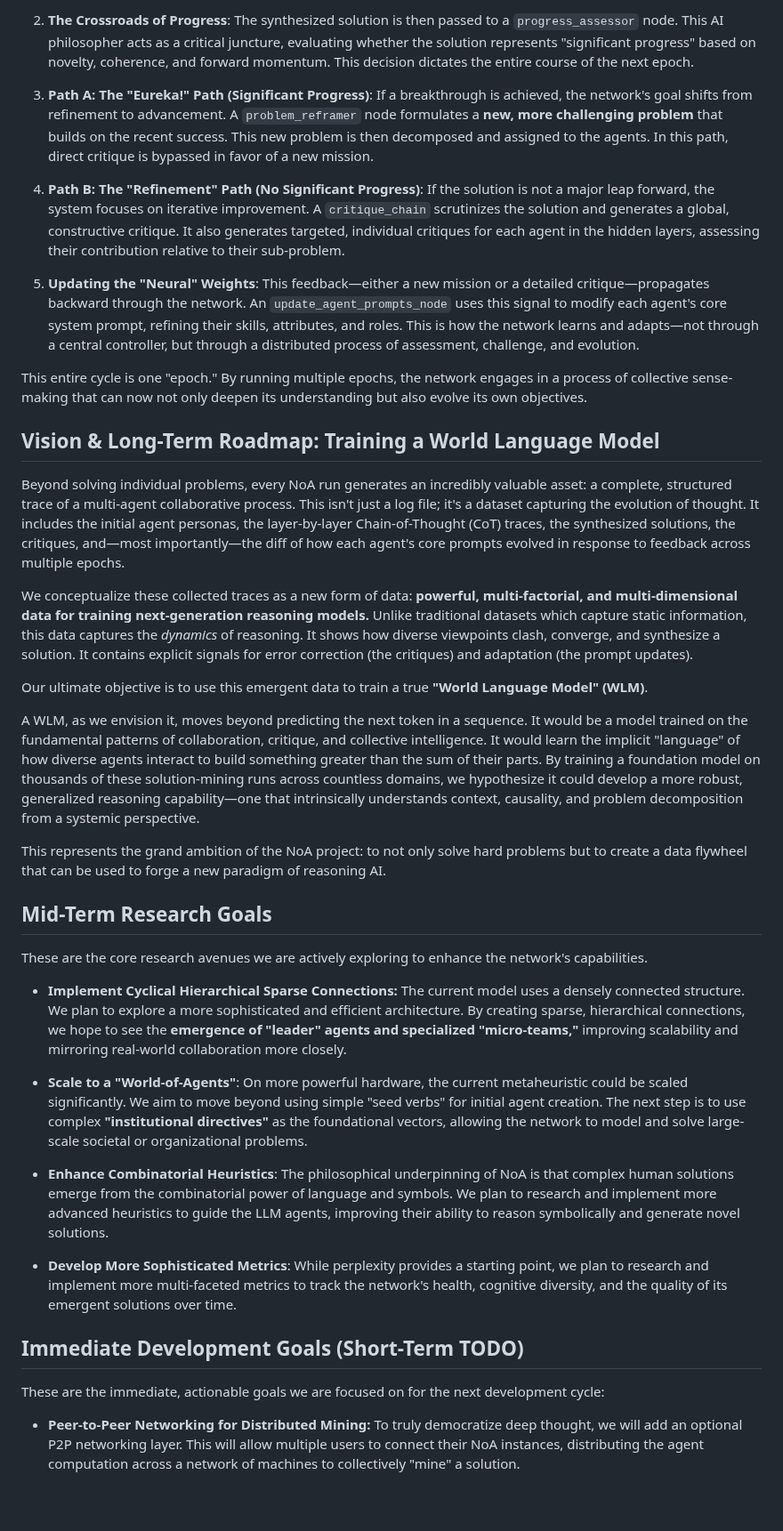
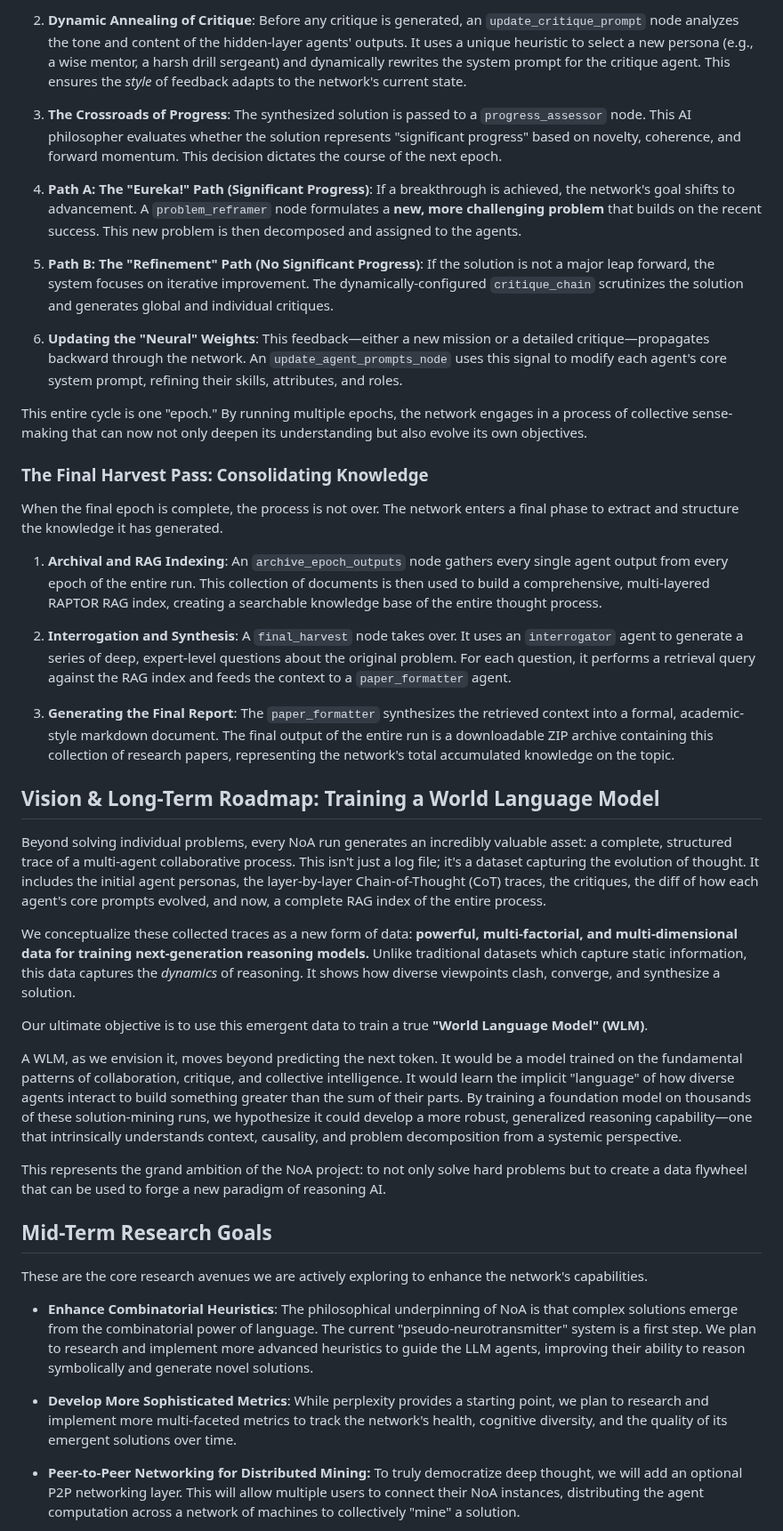
Before and after one commit to pchaganti/gx-NoA, a Markdown page: README.md, the part around one of its changes. Shown at 89% size. GitHub-like rendering; blank space fills up the shorter version.

```diff
--- a/README.md
+++ b/README.md
@@ -44,23 +48,35 @@ This is where NoA truly differs from a simple multi-agent system. The reflection
 
-2.  **The Crossroads of Progress**: The synthesized solution is then passed to a `progress_assessor` node. This AI philosopher acts as a critical juncture, evaluating whether the solution represents "significant progress" based on novelty, coherence, and forward momentum. This decision dictates the entire course of the next epoch.
+2.  **Dynamic Annealing of Critique**: Before any critique is generated, an `update_critique_prompt` node analyzes the tone and content of the hidden-layer agents' outputs. It uses a unique heuristic to select a new persona (e.g., a wise mentor, a harsh drill sergeant) and dynamically rewrites the system prompt for the critique agent. This ensures the *style* of feedback adapts to the network's current state.
 
-3.  **Path A: The "Eureka!" Path (Significant Progress)**: If a breakthrough is achieved, the network's goal shifts from refinement to advancement. A `problem_reframer` node formulates a **new, more challenging problem** that builds on the recent success. This new problem is then decomposed and assigned to the agents. In this path, direct critique is bypassed in favor of a new mission.
+3.  **The Crossroads of Progress**: The synthesized solution is passed to a `progress_assessor` node. This AI philosopher evaluates whether the solution represents "significant progress" based on novelty, coherence, and forward momentum. This decision dictates the course of the next epoch.
 
-4.  **Path B: The "Refinement" Path (No Significant Progress)**: If the solution is not a major leap forward, the system focuses on iterative improvement. A `critique_chain` scrutinizes the solution and generates a global, constructive critique. It also generates targeted, individual critiques for each agent in the hidden layers, assessing their contribution relative to their sub-problem.
+4.  **Path A: The "Eureka!" Path (Significant Progress)**: If a breakthrough is achieved, the network's goal shifts to advancement. A `problem_reframer` node formulates a **new, more challenging problem** that builds on the recent success. This new problem is then decomposed and assigned to the agents.
 
-5.  **Updating the "Neural" Weights**: This feedback—either a new mission or a detailed critique—propagates backward through the network. An `update_agent_prompts_node` uses this signal to modify each agent's core system prompt, refining their skills, attributes, and roles. This is how the network learns and adapts—not through a central controller, but through a distributed process of assessment, challenge, and evolution.
+5.  **Path B: The "Refinement" Path (No Significant Progress)**: If the solution is not a major leap forward, the system focuses on iterative improvement. The dynamically-configured `critique_chain` scrutinizes the solution and generates global and individual critiques.
+
+6.  **Updating the "Neural" Weights**: This feedback—either a new mission or a detailed critique—propagates backward through the network. An `update_agent_prompts_node` uses this signal to modify each agent's core system prompt, refining their skills, attributes, and roles.
 
 This entire cycle is one "epoch." By running multiple epochs, the network engages in a process of collective sense-making that can now not only deepen its understanding but also evolve its own objectives.
 
+### The Final Harvest Pass: Consolidating Knowledge
+
+When the final epoch is complete, the process is not over. The network enters a final phase to extract and structure the knowledge it has generated.
+
+1.  **Archival and RAG Indexing**: An `archive_epoch_outputs` node gathers every single agent output from every epoch of the entire run. This collection of documents is then used to build a comprehensive, multi-layered RAPTOR RAG index, creating a searchable knowledge base of the entire thought process.
+
+2.  **Interrogation and Synthesis**: A `final_harvest` node takes over. It uses an `interrogator` agent to generate a series of deep, expert-level questions about the original problem. For each question, it performs a retrieval query against the RAG index and feeds the context to a `paper_formatter` agent.
+
+3.  **Generating the Final Report**: The `paper_formatter` synthesizes the retrieved context into a formal, academic-style markdown document. The final output of the entire run is a downloadable ZIP archive containing this collection of research papers, representing the network's total accumulated knowledge on the topic.
+
 ## Vision & Long-Term Roadmap: Training a World Language Model
 
-Beyond solving individual problems, every NoA run generates an incredibly valuable asset: a complete, structured trace of a multi-agent collaborative process. This isn't just a log file; it's a dataset capturing the evolution of thought. It includes the initial agent personas, the layer-by-layer Chain-of-Thought (CoT) traces, the synthesized solutions, the critiques, and—most importantly—the diff of how each agent's core prompts evolved in response to feedback across multiple epochs.
+Beyond solving individual problems, every NoA run generates an incredibly valuable asset: a complete, structured trace of a multi-agent collaborative process. This isn't just a log file; it's a dataset capturing the evolution of thought. It includes the initial agent personas, the layer-by-layer Chain-of-Thought (CoT) traces, the critiques, the diff of how each agent's core prompts evolved, and now, a complete RAG index of the entire process.
 
-We conceptualize these collected traces as a new form of data: **powerful, multi-factorial, and multi-dimensional data for training next-generation reasoning models.** Unlike traditional datasets which capture static information, this data captures the *dynamics* of reasoning. It shows how diverse viewpoints clash, converge, and synthesize a solution. It contains explicit signals for error correction (the critiques) and adaptation (the prompt updates).
+We conceptualize these collected traces as a new form of data: **powerful, multi-factorial, and multi-dimensional data for training next-generation reasoning models.** Unlike traditional datasets which capture static information, this data captures the *dynamics* of reasoning. It shows how diverse viewpoints clash, converge, and synthesize a solution.
 
 Our ultimate objective is to use this emergent data to train a true **"World Language Model" (WLM)**.
 
-A WLM, as we envision it, moves beyond predicting the next token in a sequence. It would be a model trained on the fundamental patterns of collaboration, critique, and collective intelligence. It would learn the implicit "language" of how diverse agents interact to build something greater than the sum of their parts. By training a foundation model on thousands of these solution-mining runs across countless domains, we hypothesize it could develop a more robust, generalized reasoning capability—one that intrinsically understands context, causality, and problem decomposition from a systemic perspective.
+A WLM, as we envision it, moves beyond predicting the next token. It would be a model trained on the fundamental patterns of collaboration, critique, and collective intelligence. It would learn the implicit "language" of how diverse agents interact to build something greater than the sum of their parts. By training a foundation model on thousands of these solution-mining runs, we hypothesize it could develop a more robust, generalized reasoning capability—one that intrinsically understands context, causality, and problem decomposition from a systemic perspective.
 
 This represents the grand ambition of the NoA project: to not only solve hard problems but to create a data flywheel that can be used to forge a new paradigm of reasoning AI.
 
@@ -68,18 +84,10 @@ This represents the grand ambition of the NoA project: to not only solve hard pr
 
 These are the core research avenues we are actively exploring to enhance the network's capabilities.
 
-*   **Implement Cyclical Hierarchical Sparse Connections:** The current model uses a densely connected structure. We plan to explore a more sophisticated and efficient architecture. By creating sparse, hierarchical connections, we hope to see the **emergence of "leader" agents and specialized "micro-teams,"** improving scalability and mirroring real-world collaboration more closely.
 
-*   **Scale to a "World-of-Agents"**: On more powerful hardware, the current metaheuristic could be scaled significantly. We aim to move beyond using simple "seed verbs" for initial agent creation. The next step is to use complex **"institutional directives"** as the foundational vectors, allowing the network to model and solve large-scale societal or organizational problems.
-
-*   **Enhance Combinatorial Heuristics**: The philosophical underpinning of NoA is that complex human solutions emerge from the combinatorial power of language and symbols. We plan to research and implement more advanced heuristics to guide the LLM agents, improving their ability to reason symbolically and generate novel solutions.
+*   **Enhance Combinatorial Heuristics**: The philosophical underpinning of NoA is that complex solutions emerge from the combinatorial power of language. The current "pseudo-neurotransmitter" system is a first step. We plan to research and implement more advanced heuristics to guide the LLM agents, improving their ability to reason symbolically and generate novel solutions.
 
 *   **Develop More Sophisticated Metrics**: While perplexity provides a starting point, we plan to research and implement more multi-faceted metrics to track the network's health, cognitive diversity, and the quality of its emergent solutions over time.
-
-## Immediate Development Goals (Short-Term TODO)
-
-These are the immediate, actionable goals we are focused on for the next development cycle:
-
 *   **Peer-to-Peer Networking for Distributed Mining:** To truly democratize deep thought, we will add an optional P2P networking layer. This will allow multiple users to connect their NoA instances, distributing the agent computation across a network of machines to collectively "mine" a solution.
 
 *   **Conduct High-VRAM Scalability Tests:** We will benchmark the system on a high-end machine with at least 128GB of VRAM to test the upper limits of the metaheuristic by dramatically increasing the number of agents and network depth.
```
Also changed, not shown: other parts of README.md (+17 -12 lines).
